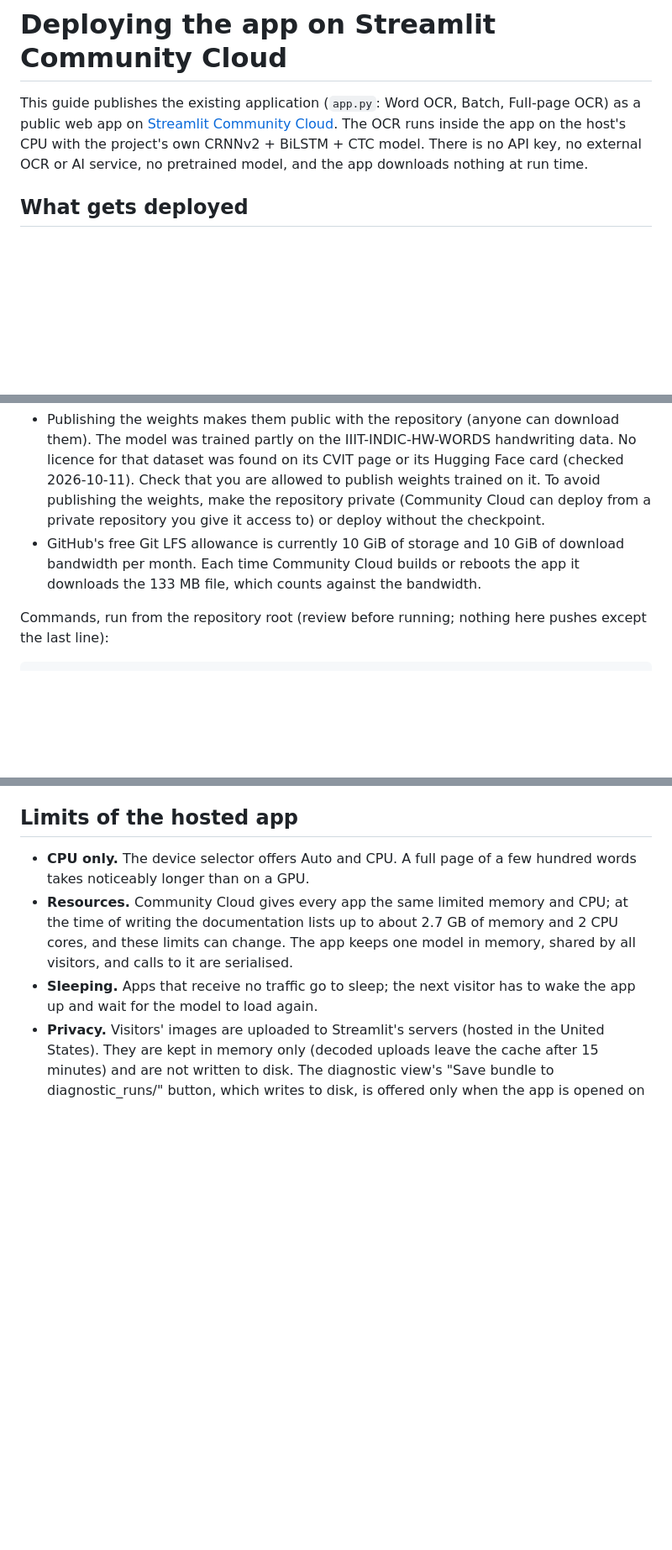
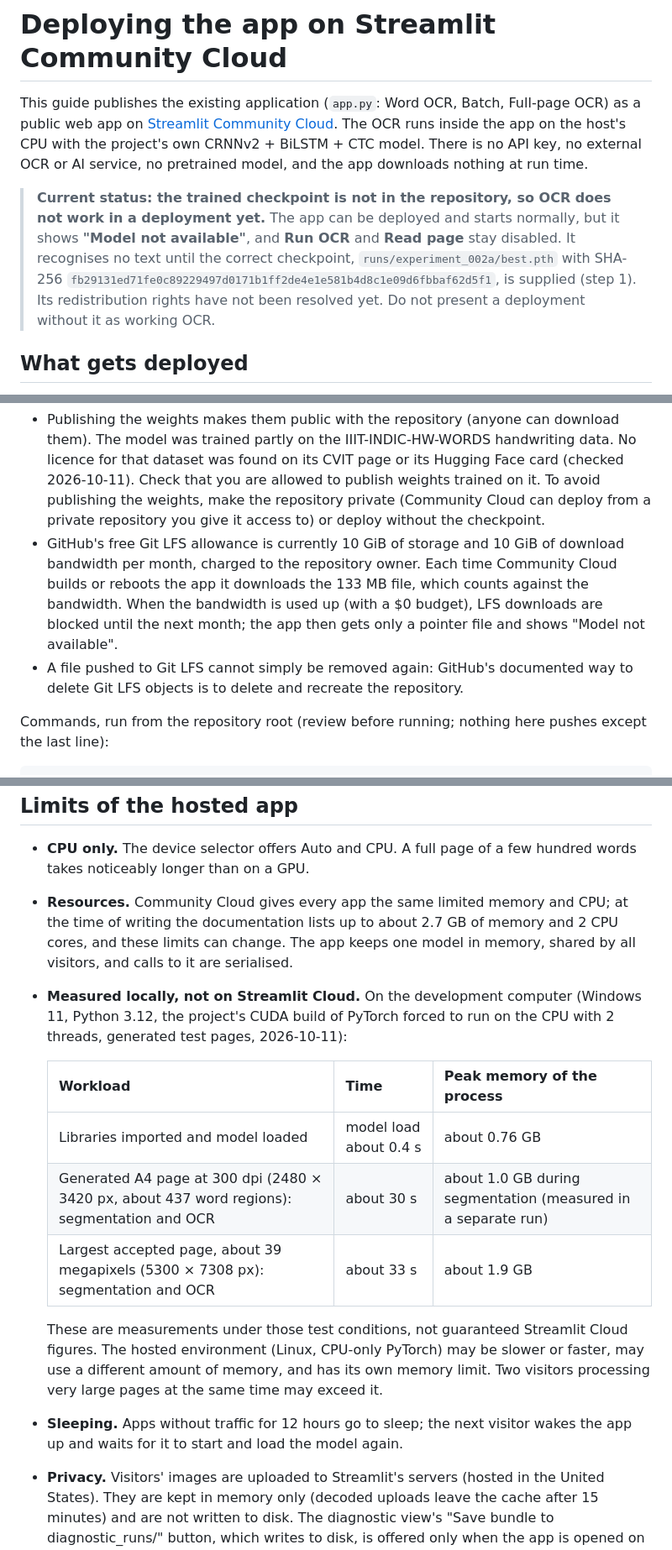
Before and after one commit to Sanjai-Rajan/Tamil-OCR-CRNN-BiLSTM-CTC, a Markdown page: DEPLOYMENT.md, 3 parts joined by grey strips. Shown at 84% size. GitHub-like rendering; blank space fills up the shorter version.

```diff
--- a/DEPLOYMENT.md
+++ b/DEPLOYMENT.md
@@ -4,6 +4,12 @@ This guide publishes the existing application (`app.py`: Word OCR, Batch, Full-p
 [Streamlit Community Cloud](https://streamlit.io/cloud). The OCR runs inside the app on the host's CPU with the
 project's own CRNNv2 + BiLSTM + CTC model. There is no API key, no external OCR or AI service, no pretrained model, and
 the app downloads nothing at run time.
+
+> **Current status: the trained checkpoint is not in the repository, so OCR does not work in a deployment yet.**
+> The app can be deployed and starts normally, but it shows **"Model not available"**, and **Run OCR** and **Read page**
+> stay disabled. It recognises no text until the correct checkpoint, `runs/experiment_002a/best.pth` with SHA-256
+> `fb29131ed71fe0c89229497d0171b1ff2de4e1e581b4d8c1e09d6fbbaf62d5f1`, is supplied (step 1). Its redistribution rights
+> have not been resolved yet. Do not present a deployment without it as working OCR.
 
 ## What gets deployed
 
@@ -41,8 +53,12 @@ Decide these first, because they are owner decisions:
   on the IIIT-INDIC-HW-WORDS handwriting data. No licence for that dataset was found on its CVIT page or its Hugging
   Face card (checked 2026-10-11). Check that you are allowed to publish weights trained on it. To avoid publishing the weights, make the repository private (Community Cloud
   can deploy from a private repository you give it access to) or deploy without the checkpoint.
-- GitHub's free Git LFS allowance is currently 10 GiB of storage and 10 GiB of download bandwidth per month. Each time
-  Community Cloud builds or reboots the app it downloads the 133 MB file, which counts against the bandwidth.
+- GitHub's free Git LFS allowance is currently 10 GiB of storage and 10 GiB of download bandwidth per month, charged
+  to the repository owner. Each time Community Cloud builds or reboots the app it downloads the 133 MB file, which
+  counts against the bandwidth. When the bandwidth is used up (with a $0 budget), LFS downloads are blocked until the
+  next month; the app then gets only a pointer file and shows "Model not available".
+- A file pushed to Git LFS cannot simply be removed again: GitHub's documented way to delete Git LFS objects is to
+  delete and recreate the repository.
 
 Commands, run from the repository root (review before running; nothing here pushes except the last line):
 
@@ -97,8 +131,20 @@ the checkpoint at start-up from another site is also not done, by design.
 - **Resources.** Community Cloud gives every app the same limited memory and CPU; at the time of writing the
   documentation lists up to about 2.7 GB of memory and 2 CPU cores, and these limits can change. The app keeps one model
   in memory, shared by all visitors, and calls to it are serialised.
-- **Sleeping.** Apps that receive no traffic go to sleep; the next visitor has to wake the app up and wait for the
-  model to load again.
+- **Measured locally, not on Streamlit Cloud.** On the development computer (Windows 11, Python 3.12, the project's
+  CUDA build of PyTorch forced to run on the CPU with 2 threads, generated test pages, 2026-10-11):
+
+  | Workload | Time | Peak memory of the process |
+  |---|---|---|
+  | Libraries imported and model loaded | model load about 0.4 s | about 0.76 GB |
+  | Generated A4 page at 300 dpi (2480 × 3420 px, about 437 word regions): segmentation and OCR | about 30 s | about 1.0 GB during segmentation (measured in a separate run) |
+  | Largest accepted page, about 39 megapixels (5300 × 7308 px): segmentation and OCR | about 33 s | about 1.9 GB |
+
+  These are measurements under those test conditions, not guaranteed Streamlit Cloud figures. The hosted environment
+  (Linux, CPU-only PyTorch) may be slower or faster, may use a different amount of memory, and has its own memory
+  limit. Two visitors processing very large pages at the same time may exceed it.
+- **Sleeping.** Apps without traffic for 12 hours go to sleep; the next visitor wakes the app up and waits for it to
+  start and load the model again.
 - **Privacy.** Visitors' images are uploaded to Streamlit's servers (hosted in the United States). They are kept in
   memory only (decoded uploads leave the cache after 15 minutes) and are not written to disk. The diagnostic view's
   "Save bundle to diagnostic_runs/" button, which writes to disk, is offered only when the app is opened on the
```
Also changed, not shown: other parts of DEPLOYMENT.md (+43 -19 lines).
